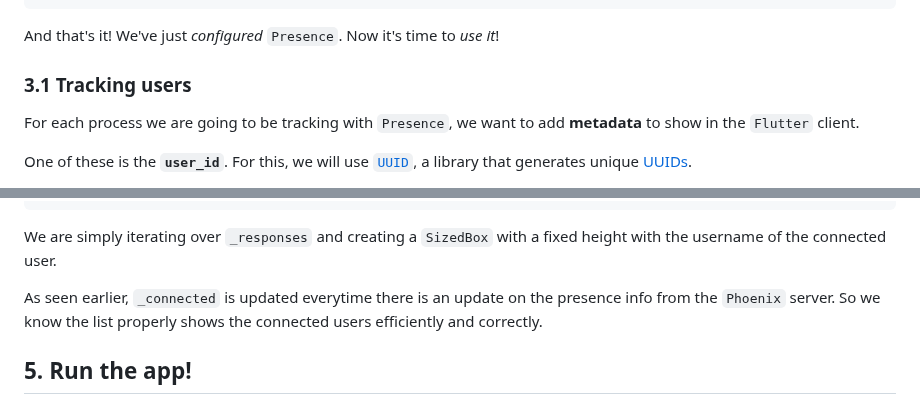
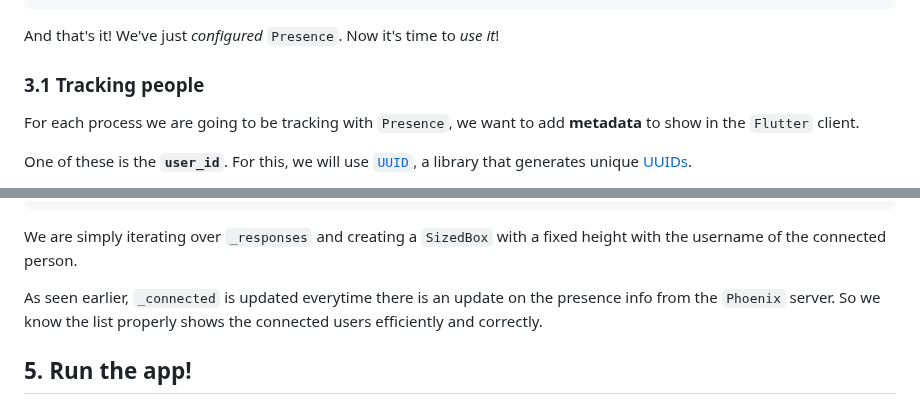
Before and after one commit to dwyl/flutter-phoenix-channels-demo, a Markdown page: README.md, 2 parts joined by grey strips. Rendered like a GitHub page.

```diff
--- a/README.md
+++ b/README.md
@@ -478,7 +477,7 @@ And that's it!
 We've just *configured* `Presence`.
 Now it's time to *use it*!
 
-### 3.1 Tracking users
+### 3.1 Tracking people
 
 For each process
 we are going to be tracking with `Presence`,
@@ -942,7 +941,7 @@ We are simply iterating over
 `_responses`
 and creating a `SizedBox`
 with a fixed height
-with the username of the connected user.
+with the username of the connected person.
 
 As seen earlier,
 `_connected` is updated
```
Also changed, not shown: other parts of README.md (+24 -25 lines).
